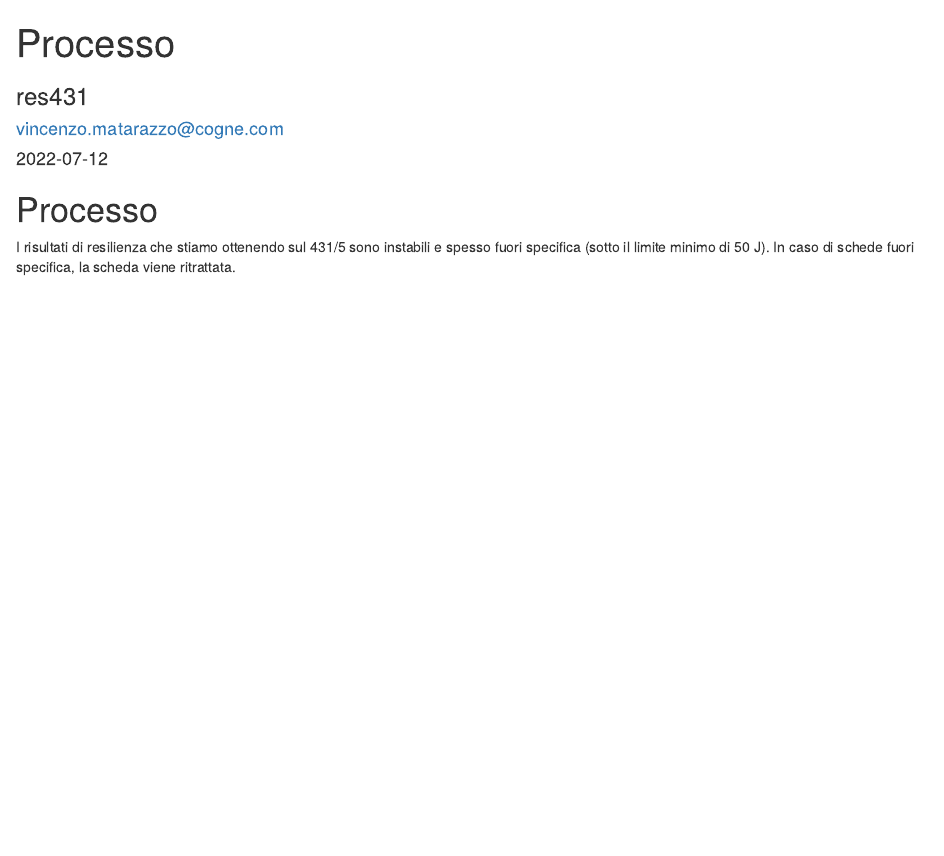
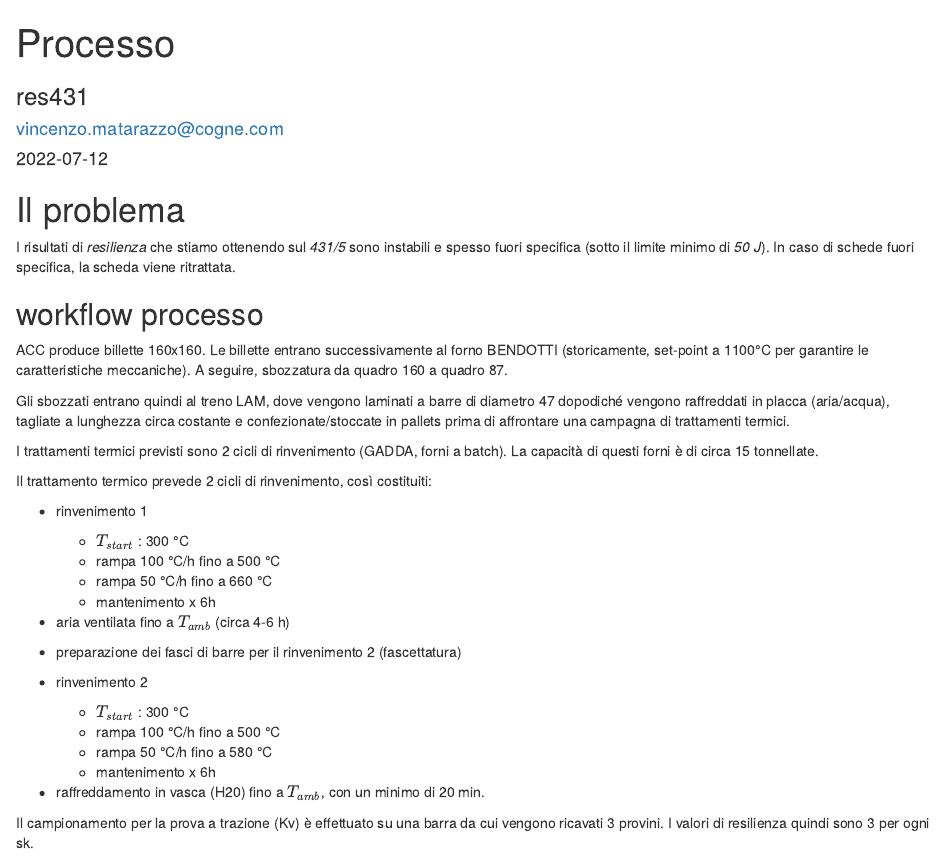
Before and after one commit to philippe-brunier-cas/res431, an R Markdown document (doc/01-processo.Rmd): the page in a window 1100 px wide, from its top. Rendered offline with R 4.5, knitr and Pandoc, with nearby package versions; code that draws random numbers runs with fixed seeds of ours.

Commit message:
updated reportistica

```diff
--- a/doc/01-processo.Rmd
+++ b/doc/01-processo.Rmd
@@ -33,6 +33,39 @@ rm(list = ls(all.names = TRUE))
 
 
 
-# Processo
+# Il problema
 
-I risultati di resilienza che stiamo ottenendo sul 431/5 sono instabili e spesso fuori specifica (sotto il limite minimo di 50 J). In caso di schede fuori specifica, la scheda viene ritrattata.
+I risultati di *resilienza* che stiamo ottenendo sul *431/5* sono instabili e spesso fuori specifica (sotto il limite minimo di *50 J*). In caso di schede fuori specifica, la scheda viene ritrattata.
+
+## workflow processo
+
+ACC produce billette 160x160. Le billette entrano successivamente al forno BENDOTTI (storicamente, set-point a 1100°C per garantire le caratteristiche meccaniche). A seguire, sbozzatura da quadro 160 a quadro 87.
+
+Gli sbozzati entrano quindi al treno LAM, dove vengono laminati a barre di diametro 47 dopodiché vengono raffreddati in placca (aria/acqua), tagliate a lunghezza circa costante e confezionate/stoccate in pallets prima di affrontare una campagna di trattamenti termici.
+
+I trattamenti termici previsti sono 2 cicli di rinvenimento (GADDA, forni a batch). La capacità di questi forni è di circa 15 tonnellate.
+
+Il trattamento termico prevede 2 cicli di rinvenimento, così costituiti:
+
++ rinvenimento 1
+
+  + $T_{start}$ : 300 °C
+  + rampa 100 °C/h fino a 500 °C
+  + rampa 50 °C/h fino a 660 °C
+  + mantenimento x 6h
+
++ aria ventilata fino a $T_{amb}$ (circa 4-6 h)
+
++ preparazione dei fasci di barre per il rinvenimento 2 (fascettatura)
+
++ rinvenimento 2
+
+  + $T_{start}$ : 300 °C
+  + rampa 100 °C/h fino a 500 °C
+  + rampa 50 °C/h fino a 580 °C
+  + mantenimento x 6h
+
++ raffreddamento in vasca (H20) fino a $T_{amb}$, con un minimo di 20 min.
+
+
+Il campionamento per la prova a trazione (Kv) è effettuato su una barra da cui vengono ricavati 3 provini. I valori di resilienza quindi sono 3 per ogni sk.
```
